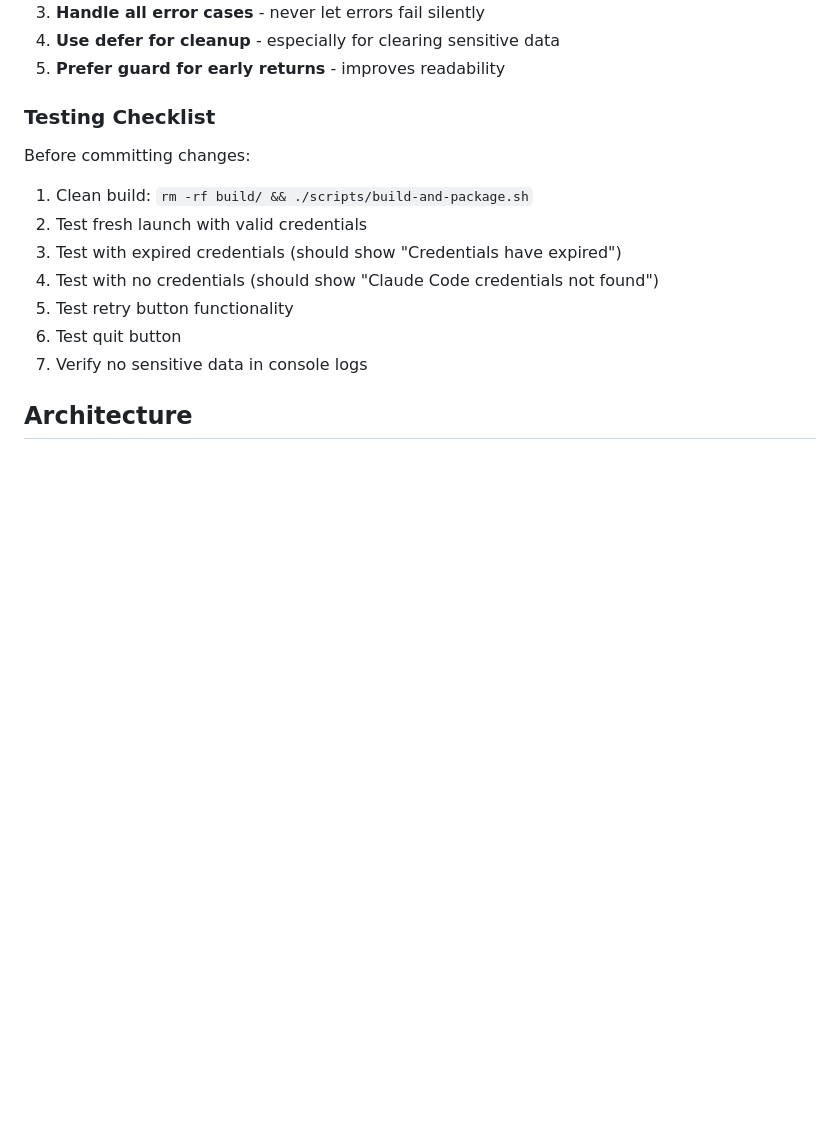
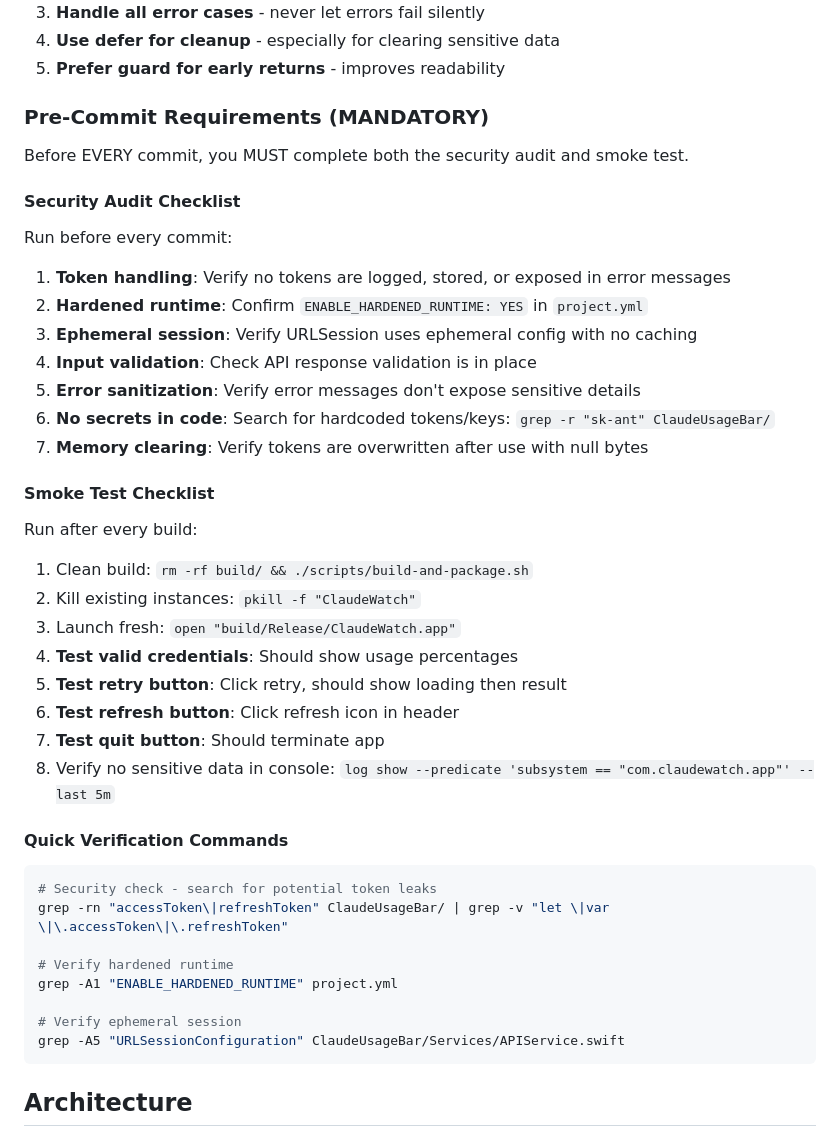
Before and after one commit to chathurank/ClaudeWatch, a Markdown page: CLAUDE.md, the part around the change. Drawn GitHub-style; blank space fills up the shorter version.

Commit message:
Add mandatory pre-commit security audit and smoke test requirements
- Security Audit Checklist (7 items)
- Smoke Test Checklist (8 items)
- Quick verification commands for automated checks

Co-Authored-By: Claude Opus 4.5 <noreply@anthropic.com>

````diff
--- a/CLAUDE.md
+++ b/CLAUDE.md
@@ -67,15 +67,41 @@ ClaudeUsageBar/
 4. **Use defer for cleanup** - especially for clearing sensitive data
 5. **Prefer guard for early returns** - improves readability
 
-### Testing Checklist
-Before committing changes:
+### Pre-Commit Requirements (MANDATORY)
+Before EVERY commit, you MUST complete both the security audit and smoke test.
+
+#### Security Audit Checklist
+Run before every commit:
+1. **Token handling**: Verify no tokens are logged, stored, or exposed in error messages
+2. **Hardened runtime**: Confirm `ENABLE_HARDENED_RUNTIME: YES` in `project.yml`
+3. **Ephemeral session**: Verify URLSession uses ephemeral config with no caching
+4. **Input validation**: Check API response validation is in place
+5. **Error sanitization**: Verify error messages don't expose sensitive details
+6. **No secrets in code**: Search for hardcoded tokens/keys: `grep -r "sk-ant" ClaudeUsageBar/`
+7. **Memory clearing**: Verify tokens are overwritten after use with null bytes
+
+#### Smoke Test Checklist
+Run after every build:
 1. Clean build: `rm -rf build/ && ./scripts/build-and-package.sh`
-2. Test fresh launch with valid credentials
-3. Test with expired credentials (should show "Credentials have expired")
-4. Test with no credentials (should show "Claude Code credentials not found")
-5. Test retry button functionality
-6. Test quit button
-7. Verify no sensitive data in console logs
+2. Kill existing instances: `pkill -f "ClaudeWatch"`
+3. Launch fresh: `open "build/Release/ClaudeWatch.app"`
+4. **Test valid credentials**: Should show usage percentages
+5. **Test retry button**: Click retry, should show loading then result
+6. **Test refresh button**: Click refresh icon in header
+7. **Test quit button**: Should terminate app
+8. Verify no sensitive data in console: `log show --predicate 'subsystem == "com.claudewatch.app"' --last 5m`
+
+#### Quick Verification Commands
+```bash
+# Security check - search for potential token leaks
+grep -rn "accessToken\|refreshToken" ClaudeUsageBar/ | grep -v "let \|var \|\.accessToken\|\.refreshToken"
+
+# Verify hardened runtime
+grep -A1 "ENABLE_HARDENED_RUNTIME" project.yml
+
+# Verify ephemeral session
+grep -A5 "URLSessionConfiguration" ClaudeUsageBar/Services/APIService.swift
+```
 
 ## Architecture
 
````
